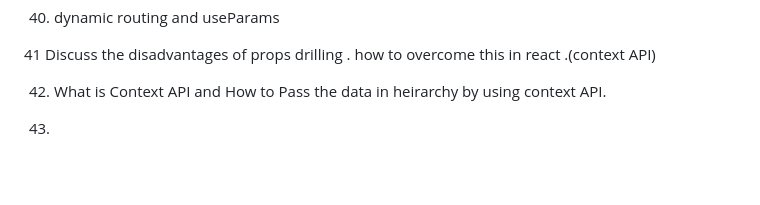
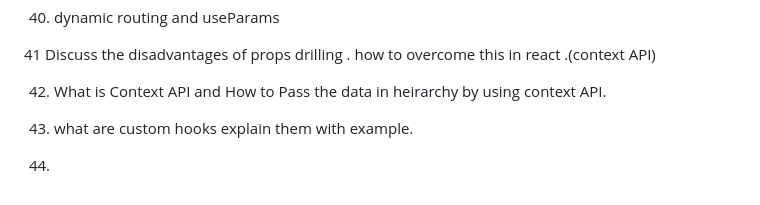
Before and after one commit to Inkesk-Dozing/College-Notes, a Markdown page: Sem-II/Web-Dev-II/Interview-Questions.md, the part around the change. Drawn GitHub-style; blank space fills up the shorter version.

```diff
--- a/Sem-II/Web-Dev-II/Interview-Questions.md
+++ b/Sem-II/Web-Dev-II/Interview-Questions.md
@@ -198,7 +198,9 @@ console.log("E"); -->
 
 42. What is Context API and How to Pass the data in heirarchy by using context API.
 
-43.
+43. what are custom hooks explain them with example.
+
+44.
 
 
 <!-- # Questions
```
